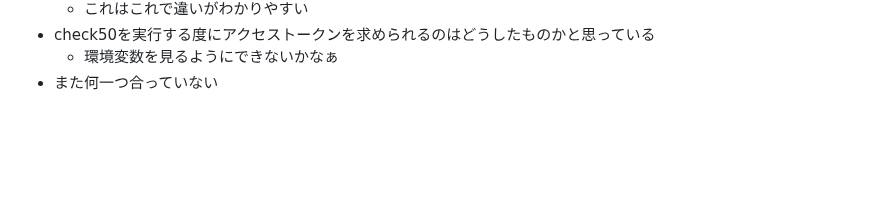
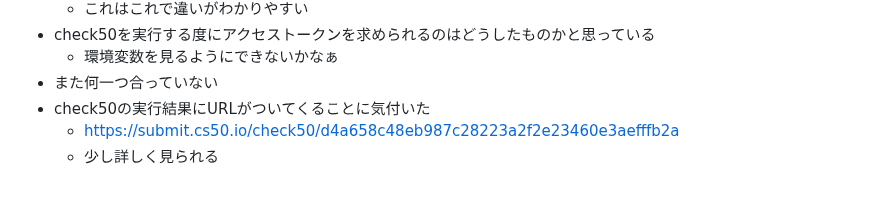
Before and after one commit to zer0-u/cs50, a Markdown page: 4_Memory/memo.md, the part around the change. Rendered like a GitHub page; blank space fills up the shorter version.

Commit message:
Sat, Jan 14, 2023, 7:49 AM +00:00

```diff
--- a/4_Memory/memo.md
+++ b/4_Memory/memo.md
@@ -253,3 +253,6 @@
 - check50を実行する度にアクセストークンを求められるのはどうしたものかと思っている
     - 環境変数を見るようにできないかなぁ
 - また何一つ合っていない
+- check50の実行結果にURLがついてくることに気付いた
+    - https://submit.cs50.io/check50/d4a658c48eb987c28223a2f2e23460e3aefffb2a
+    - 少し詳しく見られる
```
